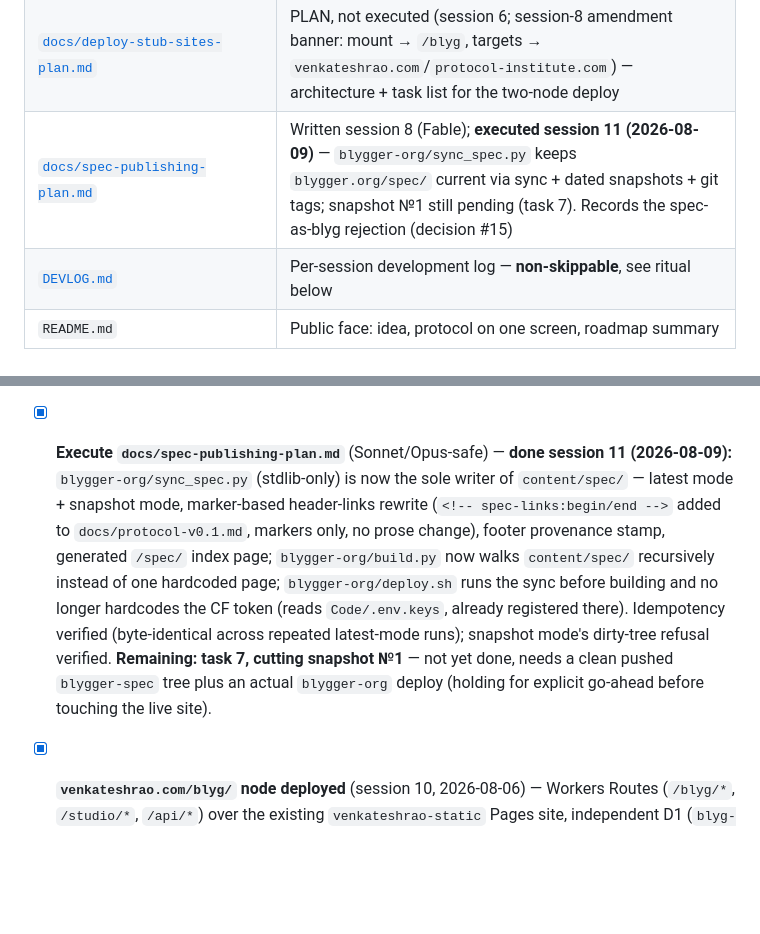
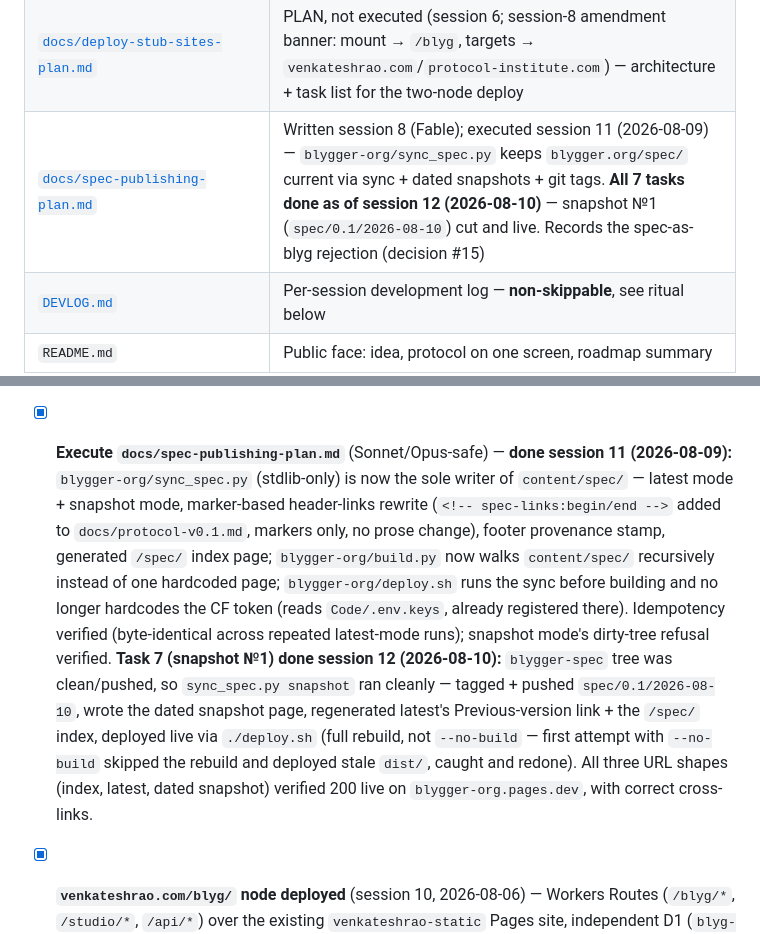
Before and after one commit to blygger/blygger-spec, a Markdown page: CLAUDE.md, 2 parts joined by grey strips. GitHub-like rendering; blank space fills up the shorter version.

```diff
--- a/CLAUDE.md
+++ b/CLAUDE.md
@@ -18,7 +18,7 @@ Blygger is an AI-native decentralized public writing medium — fragments + thre
 | [`docs/proposals/curation-discovery-generation-proposal.md`](docs/proposals/curation-discovery-generation-proposal.md) | §1–3 ACCEPTED (session 7) — make-public-as-curation, blogroll + webmention discovery (L2), follow-is-nothing; §4 = v0.4 generation-hardpoint pre-record. Decision record for locked decisions #12–13 |
 | [`docs/protocol-v0.1.md`](docs/protocol-v0.1.md) | **DRAFT** normative L1 spec (session 7, Fable) — publishes at `blygger.org/spec/0.1/`; folds in the session-2 feed interpretations and the session 3/4/5 decisions. Canonical here; `blygger-org/content/spec/0.1/index.md` is the publish copy |
 | [`docs/deploy-stub-sites-plan.md`](docs/deploy-stub-sites-plan.md) | PLAN, not executed (session 6; session-8 amendment banner: mount → `/blyg`, targets → `venkateshrao.com`/`protocol-institute.com`) — architecture + task list for the two-node deploy |
-| [`docs/spec-publishing-plan.md`](docs/spec-publishing-plan.md) | Written session 8 (Fable); **executed session 11 (2026-08-09)** — `blygger-org/sync_spec.py` keeps `blygger.org/spec/` current via sync + dated snapshots + git tags; snapshot №1 still pending (task 7). Records the spec-as-blyg rejection (decision #15) |
+| [`docs/spec-publishing-plan.md`](docs/spec-publishing-plan.md) | Written session 8 (Fable); executed session 11 (2026-08-09) — `blygger-org/sync_spec.py` keeps `blygger.org/spec/` current via sync + dated snapshots + git tags. **All 7 tasks done as of session 12 (2026-08-10)** — snapshot №1 (`spec/0.1/2026-08-10`) cut and live. Records the spec-as-blyg rejection (decision #15) |
 | [`DEVLOG.md`](DEVLOG.md) | Per-session development log — **non-skippable**, see ritual below |
 | `README.md` | Public face: idea, protocol on one screen, roadmap summary |
 
@@ -109,7 +109,7 @@ needs to reconstruct design rationale from this alone.
 - [x] ~~After v0.1 ships:~~ draft `docs/protocol-v0.1.md` as the normative L1 spec (⚠️ FABLE) — **drafted session 7 (Fable), ahead of the v0.1 ship, marked DRAFT**; folds in the two session-2 feed interpretations (latest-content rendering; withdrawn-single-entry), the session-3 withdraw/pin model, session 4's provenance-link-is-presentation-only rule and `transclusions: []`-vs-omitted convention, and session 5's version-nav resolution + author-field record. Remaining: declare it stable when task 11 + the org/com deploys land, and freeze the `blygger.org/spec/0.1/` copy then — flip its status in `blygger-org/sync_spec.py`'s `SPEC_VERSIONS` constant (session 11) and cut a snapshot (`sync_spec.py snapshot`, see that repo's `CLAUDE.md`) to mark the freeze point.
 - [x] **Mount configurability (task 17)** — done session 8 (Fable): `MOUNT` wrangler var, default `/blyg`, root mount supported; decision #14. Spec examples + §4 mounting language updated; roadmap autodiscovery line revised.
 - [x] **Re-sync `blygger-org/content/spec/0.1/index.md`** — done by the blygger-org agent, verified session 8 (publish copy carries the mount-independence language; site deployed). Hand-copying retired for good session 11 — see below.
-- [x] **Execute `docs/spec-publishing-plan.md`** (Sonnet/Opus-safe) — **done session 11 (2026-08-09):** `blygger-org/sync_spec.py` (stdlib-only) is now the sole writer of `content/spec/` — latest mode + snapshot mode, marker-based header-links rewrite (`<!-- spec-links:begin/end -->` added to `docs/protocol-v0.1.md`, markers only, no prose change), footer provenance stamp, generated `/spec/` index page; `blygger-org/build.py` now walks `content/spec/` recursively instead of one hardcoded page; `blygger-org/deploy.sh` runs the sync before building and no longer hardcodes the CF token (reads `Code/.env.keys`, already registered there). Idempotency verified (byte-identical across repeated latest-mode runs); snapshot mode's dirty-tree refusal verified. **Remaining: task 7, cutting snapshot №1** — not yet done, needs a clean pushed `blygger-spec` tree plus an actual `blygger-org` deploy (holding for explicit go-ahead before touching the live site).
+- [x] **Execute `docs/spec-publishing-plan.md`** (Sonnet/Opus-safe) — **done session 11 (2026-08-09):** `blygger-org/sync_spec.py` (stdlib-only) is now the sole writer of `content/spec/` — latest mode + snapshot mode, marker-based header-links rewrite (`<!-- spec-links:begin/end -->` added to `docs/protocol-v0.1.md`, markers only, no prose change), footer provenance stamp, generated `/spec/` index page; `blygger-org/build.py` now walks `content/spec/` recursively instead of one hardcoded page; `blygger-org/deploy.sh` runs the sync before building and no longer hardcodes the CF token (reads `Code/.env.keys`, already registered there). Idempotency verified (byte-identical across repeated latest-mode runs); snapshot mode's dirty-tree refusal verified. **Task 7 (snapshot №1) done session 12 (2026-08-10):** `blygger-spec` tree was clean/pushed, so `sync_spec.py snapshot` ran cleanly — tagged + pushed `spec/0.1/2026-08-10`, wrote the dated snapshot page, regenerated latest's Previous-version link + the `/spec/` index, deployed live via `./deploy.sh` (full rebuild, not `--no-build` — first attempt with `--no-build` skipped the rebuild and deployed stale `dist/`, caught and redone). All three URL shapes (index, latest, dated snapshot) verified 200 live on `blygger-org.pages.dev`, with correct cross-links.
 - [x] **`venkateshrao.com/blyg/` node deployed** (session 10, 2026-08-06) — Workers Routes (`/blyg/*`, `/studio/*`, `/api/*`) over the existing `venkateshrao-static` Pages site, independent D1 (`blyg-venkateshrao`)/R2/secrets from the workers.dev instance; registered in `venkateshrao-cloudflare/routes.md` + `Code/.env.keys`. Server-side verified (manifest, feed, studio login, api draft create/delete); static site confirmed unaffected outside those three path prefixes. Venkat is testing directly (any-browser login, no local storage — data lives in D1/R2) before further work.
 - [x] **Second two-node-network node** — done session 11 (2026-08-09): deployed as `blyg.protocol-institute.org` (subdomain, `MOUNT=""`) instead of the originally planned `protocol-institute.com/blyg/`. Reasons: `.com` DNS wasn't onboarded to Cloudflare; `.org` was already a zone but its root path space is taken by a live production API (member directory, symposium voting) at `/api/*` via Pages Functions, and blyg's own `/studio`+`/api` routes are host-rooted regardless of `MOUNT` — path-mounting would have collided. A dedicated subdomain sidesteps both. Worker (`blyg-protocol-institute`) deployed under the **PI org Cloudflare account** (`7e8c7969b2464d23795c555bc6a32af8`, not Venkat's personal one) — D1 + R2 provisioned, migrations applied, secrets set, registered in `protocol-institute/admin/keys.md` + `protocol-institute/.env.keys`. Venkat added the DNS record (the PI token has no DNS scope) manually in the dashboard; server-side verified (manifest, feed.xml, studio login redirect). **Two-node test network complete: `venkateshrao.com/blyg/` + `blyg.protocol-institute.org`** — the workers.dev rehearsal instance above is now decommissioned, so these two are the only live blygs going forward.
 - [ ] Session 7 decisions to carry into the v0.2/v0.3 plan docs when written: blogroll (v0.2), make-public-as-curation (v0.2), webmention mechanics (v0.3 ⚠️ FABLE), stub templates (v0.3), fragment-level generation hook + `content_md` lean (v0.4 ⚠️ FABLE) — all recorded in `docs/proposals/curation-discovery-generation-proposal.md` and already reflected in `docs/roadmap.md`.
```
Also changed, not shown: DEVLOG.md (+11 -0 lines).
